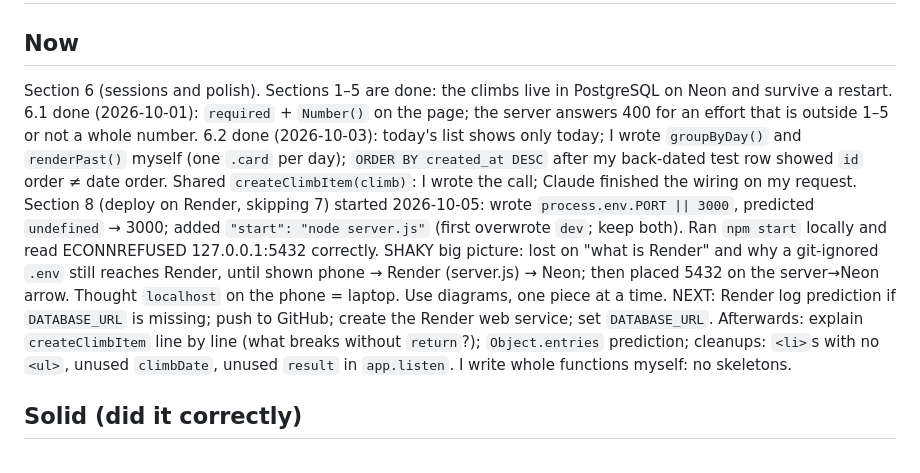
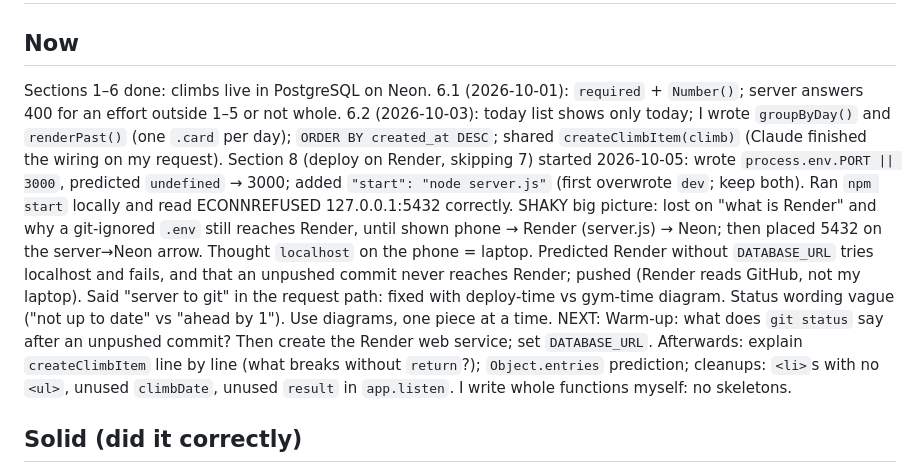
Before and after one commit to manav0004/climb-tracker, a Markdown page: learning/progress.md, the part around the change. Drawn GitHub-style.

Commit message:
Update progress: pushed deploy prep; next is the Render web service
Co-Authored-By: Claude Opus 5.5 <noreply@anthropic.com>

```diff
--- a/learning/progress.md
+++ b/learning/progress.md
@@ -1,10 +1,9 @@
 # Progress
 
 ## Now
-Section 6 (sessions and polish). Sections 1–5 are done: the climbs live in PostgreSQL on Neon and survive a restart. 6.1 done (2026-10-01): `required` + `Number()` on the page; the server answers 400 for an effort that is outside 1–5 or not a whole number.
-6.2 done (2026-10-03): today's list shows only today; I wrote `groupByDay()` and `renderPast()` myself (one `.card` per day); `ORDER BY created_at DESC` after my back-dated test row showed `id` order ≠ date order. Shared `createClimbItem(climb)`: I wrote the call; Claude finished the wiring on my request.
-Section 8 (deploy on Render, skipping 7) started 2026-10-05: wrote `process.env.PORT || 3000`, predicted `undefined` → 3000; added `"start": "node server.js"` (first overwrote `dev`; keep both). Ran `npm start` locally and read ECONNREFUSED 127.0.0.1:5432 correctly. SHAKY big picture: lost on "what is Render" and why a git-ignored `.env` still reaches Render, until shown phone → Render (server.js) → Neon; then placed 5432 on the server→Neon arrow. Thought `localhost` on the phone = laptop. Use diagrams, one piece at a time.
-NEXT: Render log prediction if `DATABASE_URL` is missing; push to GitHub; create the Render web service; set `DATABASE_URL`. Afterwards: explain `createClimbItem` line by line (what breaks without `return`?); `Object.entries` prediction; cleanups: `<li>`s with no `<ul>`, unused `climbDate`, unused `result` in `app.listen`. I write whole functions myself: no skeletons.
+Sections 1–6 done: climbs live in PostgreSQL on Neon. 6.1 (2026-10-01): `required` + `Number()`; server answers 400 for an effort outside 1–5 or not whole. 6.2 (2026-10-03): today list shows only today; I wrote `groupByDay()` and `renderPast()` (one `.card` per day); `ORDER BY created_at DESC`; shared `createClimbItem(climb)` (Claude finished the wiring on my request).
+Section 8 (deploy on Render, skipping 7) started 2026-10-05: wrote `process.env.PORT || 3000`, predicted `undefined` → 3000; added `"start": "node server.js"` (first overwrote `dev`; keep both). Ran `npm start` locally and read ECONNREFUSED 127.0.0.1:5432 correctly. SHAKY big picture: lost on "what is Render" and why a git-ignored `.env` still reaches Render, until shown phone → Render (server.js) → Neon; then placed 5432 on the server→Neon arrow. Thought `localhost` on the phone = laptop. Predicted Render without `DATABASE_URL` tries localhost and fails, and that an unpushed commit never reaches Render; pushed (Render reads GitHub, not my laptop). Said "server to git" in the request path: fixed with deploy-time vs gym-time diagram. Status wording vague ("not up to date" vs "ahead by 1"). Use diagrams, one piece at a time.
+NEXT: Warm-up: what does `git status` say after an unpushed commit? Then create the Render web service; set `DATABASE_URL`. Afterwards: explain `createClimbItem` line by line (what breaks without `return`?); `Object.entries` prediction; cleanups: `<li>`s with no `<ul>`, unused `climbDate`, unused `result` in `app.listen`. I write whole functions myself: no skeletons.
 
 ## Solid (did it correctly)
 - HTML forms, labels, nesting: built the six-field log form; predicted and tested that `preventDefault` stops the reload.
```
